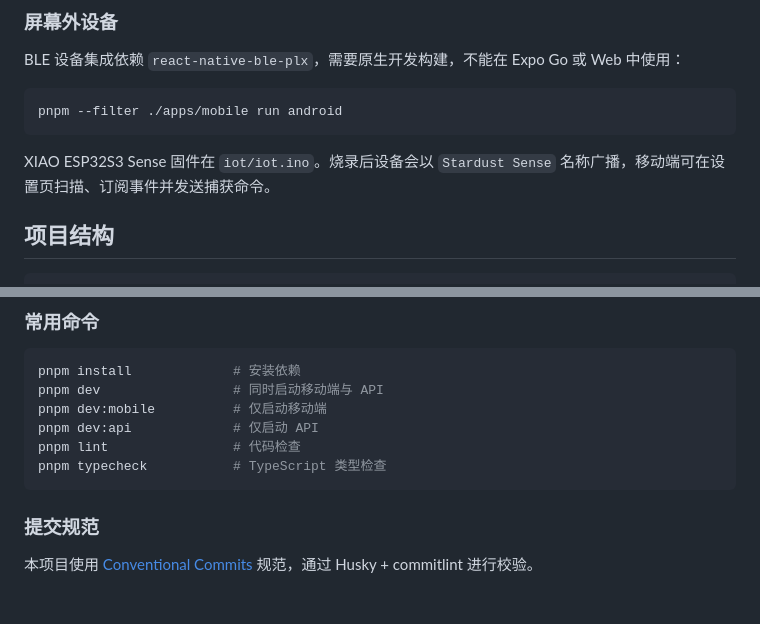
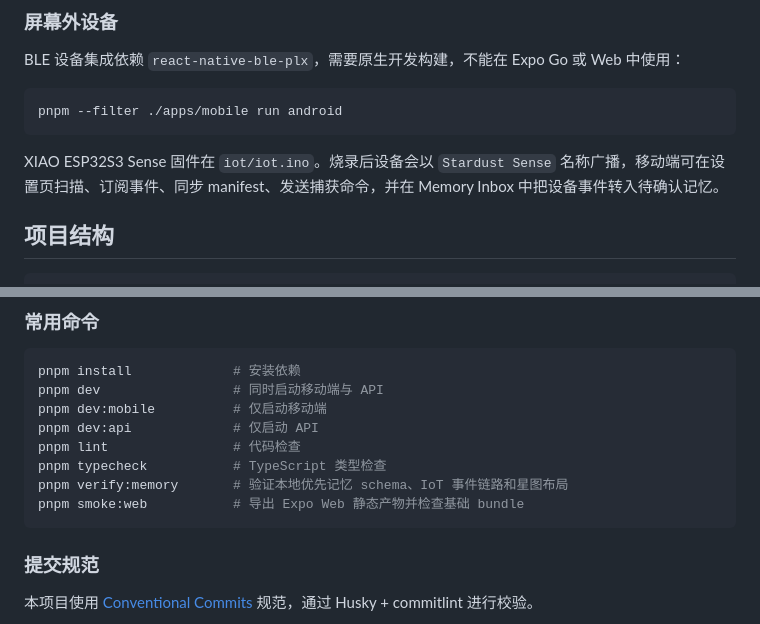
Before and after one commit to saurlax/stardust, a Markdown page: README.md, 2 parts joined by grey strips. Rendered like a GitHub page; blank space fills up the shorter version.

Commit message:
docs: document memory verification commands

````diff
--- a/README.md
+++ b/README.md
@@ -158,7 +158,7 @@ BLE 设备集成依赖 `react-native-ble-plx`，需要原生开发构建，不
 pnpm --filter ./apps/mobile run android
 ```
 
-XIAO ESP32S3 Sense 固件在 `iot/iot.ino`。烧录后设备会以 `Stardust Sense` 名称广播，移动端可在设置页扫描、订阅事件并发送捕获命令。
+XIAO ESP32S3 Sense 固件在 `iot/iot.ino`。烧录后设备会以 `Stardust Sense` 名称广播，移动端可在设置页扫描、订阅事件、同步 manifest、发送捕获命令，并在 Memory Inbox 中把设备事件转入待确认记忆。
 
 ## 项目结构
 
@@ -184,6 +184,8 @@ pnpm dev:mobile          # 仅启动移动端
 pnpm dev:api             # 仅启动 API
 pnpm lint                # 代码检查
 pnpm typecheck           # TypeScript 类型检查
+pnpm verify:memory       # 验证本地优先记忆 schema、IoT 事件链路和星图布局
+pnpm smoke:web           # 导出 Expo Web 静态产物并检查基础 bundle
 ```
 
 ### 提交规范
````
